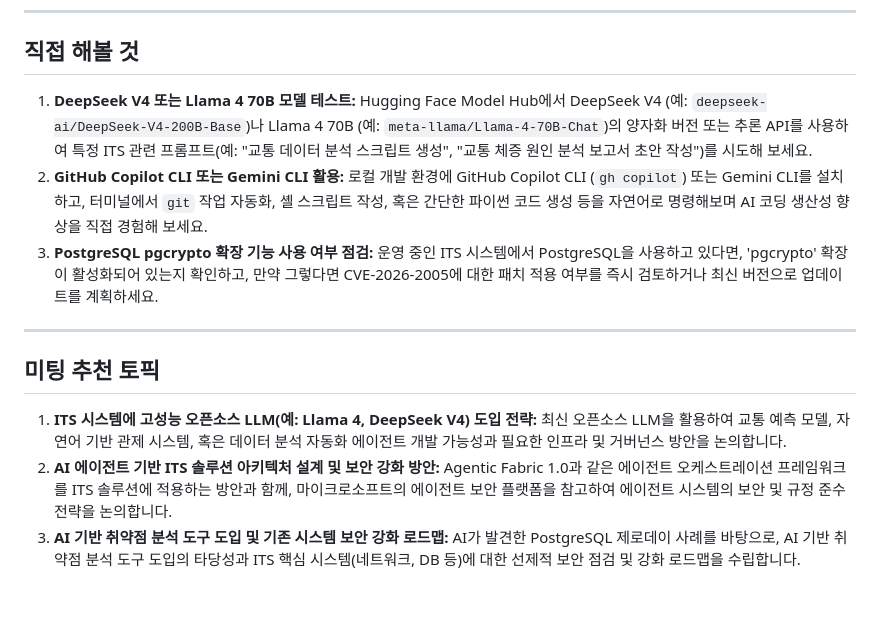
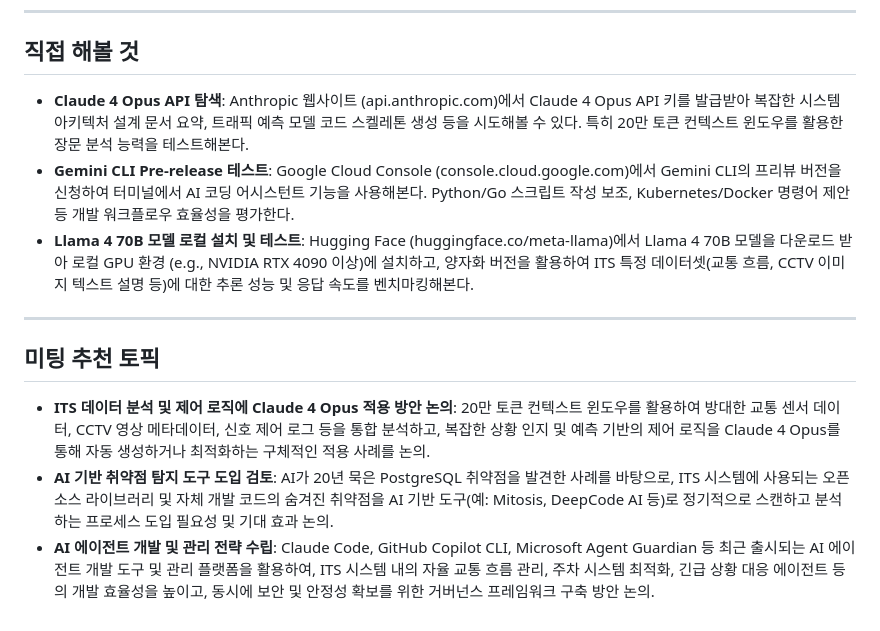
Before and after one commit to leeloocyr/daily-tech-news, a Markdown page: daily-tech-news/2026-05-07.md, the part around one of its changes. GitHub-like rendering.

```diff
--- a/daily-tech-news/2026-05-07.md
+++ b/daily-tech-news/2026-05-07.md
@@ -52,14 +44,14 @@ Arm이 AI 에이전트 시대에 맞춰 Arm 기반 서버 시스템의 성능을
 
 ## 직접 해볼 것
 
-1.  **DeepSeek V4 또는 Llama 4 70B 모델 테스트:** Hugging Face Model Hub에서 DeepSeek V4 (예: `deepseek-ai/DeepSeek-V4-200B-Base`)나 Llama 4 70B (예: `meta-llama/Llama-4-70B-Chat`)의 양자화 버전 또는 추론 API를 사용하여 특정 ITS 관련 프롬프트(예: "교통 데이터 분석 스크립트 생성", "교통 체증 원인 분석 보고서 초안 작성")를 시도해 보세요.
-2.  **GitHub Copilot CLI 또는 Gemini CLI 활용:** 로컬 개발 환경에 GitHub Copilot CLI (`gh copilot`) 또는 Gemini CLI를 설치하고, 터미널에서 `git` 작업 자동화, 셸 스크립트 작성, 혹은 간단한 파이썬 코드 생성 등을 자연어로 명령해보며 AI 코딩 생산성 향상을 직접 경험해 보세요.
-3.  **PostgreSQL pgcrypto 확장 기능 사용 여부 점검:** 운영 중인 ITS 시스템에서 PostgreSQL을 사용하고 있다면, 'pgcrypto' 확장이 활성화되어 있는지 확인하고, 만약 그렇다면 CVE-2026-2005에 대한 패치 적용 여부를 즉시 검토하거나 최신 버전으로 업데이트를 계획하세요.
+*   **Claude 4 Opus API 탐색**: Anthropic 웹사이트 (api.anthropic.com)에서 Claude 4 Opus API 키를 발급받아 복잡한 시스템 아키텍처 설계 문서 요약, 트래픽 예측 모델 코드 스켈레톤 생성 등을 시도해볼 수 있다. 특히 20만 토큰 컨텍스트 윈도우를 활용한 장문 분석 능력을 테스트해본다.
+*   **Gemini CLI Pre-release 테스트**: Google Cloud Console (console.cloud.google.com)에서 Gemini CLI의 프리뷰 버전을 신청하여 터미널에서 AI 코딩 어시스턴트 기능을 사용해본다. Python/Go 스크립트 작성 보조, Kubernetes/Docker 명령어 제안 등 개발 워크플로우 효율성을 평가한다.
+*   **Llama 4 70B 모델 로컬 설치 및 테스트**: Hugging Face (huggingface.co/meta-llama)에서 Llama 4 70B 모델을 다운로드 받아 로컬 GPU 환경 (e.g., NVIDIA RTX 4090 이상)에 설치하고, 양자화 버전을 활용하여 ITS 특정 데이터셋(교통 흐름, CCTV 이미지 텍스트 설명 등)에 대한 추론 성능 및 응답 속도를 벤치마킹해본다.
 
 ---
 
 ## 미팅 추천 토픽
 
-1.  **ITS 시스템에 고성능 오픈소스 LLM(예: Llama 4, DeepSeek V4) 도입 전략:** 최신 오픈소스 LLM을 활용하여 교통 예측 모델, 자연어 기반 관제 시스템, 혹은 데이터 분석 자동화 에이전트 개발 가능성과 필요한 인프라 및 거버넌스 방안을 논의합니다.
-2.  **AI 에이전트 기반 ITS 솔루션 아키텍처 설계 및 보안 강화 방안:** Agentic Fabric 1.0과 같은 에이전트 오케스트레이션 프레임워크를 ITS 솔루션에 적용하는 방안과 함께, 마이크로소프트의 에이전트 보안 플랫폼을 참고하여 에이전트 시스템의 보안 및 규정 준수 전략을 논의합니다.
-3.  **AI 기반 취약점 분석 도구 도입 및 기존 시스템 보안 강화 로드맵:** AI가 발견한 PostgreSQL 제로데이 사례를 바탕으로, AI 기반 취약점 분석 도구 도입의 타당성과 ITS 핵심 시스템(네트워크, DB 등)에 대한 선제적 보안 점검 및 강화 로드맵을 수립합니다.
+*   **ITS 데이터 분석 및 제어 로직에 Claude 4 Opus 적용 방안 논의**: 20만 토큰 컨텍스트 윈도우를 활용하여 방대한 교통 센서 데이터, CCTV 영상 메타데이터, 신호 제어 로그 등을 통합 분석하고, 복잡한 상황 인지 및 예측 기반의 제어 로직을 Claude 4 Opus를 통해 자동 생성하거나 최적화하는 구체적인 적용 사례를 논의.
+*   **AI 기반 취약점 탐지 도구 도입 검토**: AI가 20년 묵은 PostgreSQL 취약점을 발견한 사례를 바탕으로, ITS 시스템에 사용되는 오픈소스 라이브러리 및 자체 개발 코드의 숨겨진 취약점을 AI 기반 도구(예: Mitosis, DeepCode AI 등)로 정기적으로 스캔하고 분석하는 프로세스 도입 필요성 및 기대 효과 논의.
+*   **AI 에이전트 개발 및 관리 전략 수립**: Claude Code, GitHub Copilot CLI, Microsoft Agent Guardian 등 최근 출시되는 AI 에이전트 개발 도구 및 관리 플랫폼을 활용하여, ITS 시스템 내의 자율 교통 흐름 관리, 주차 시스템 최적화, 긴급 상황 대응 에이전트 등의 개발 효율성을 높이고, 동시에 보안 및 안정성 확보를 위한 거버넌스 프레임워크 구축 방안 논의.
```
Also changed, not shown: other parts of daily-tech-news/2026-05-07.md (+24 -32 lines).
